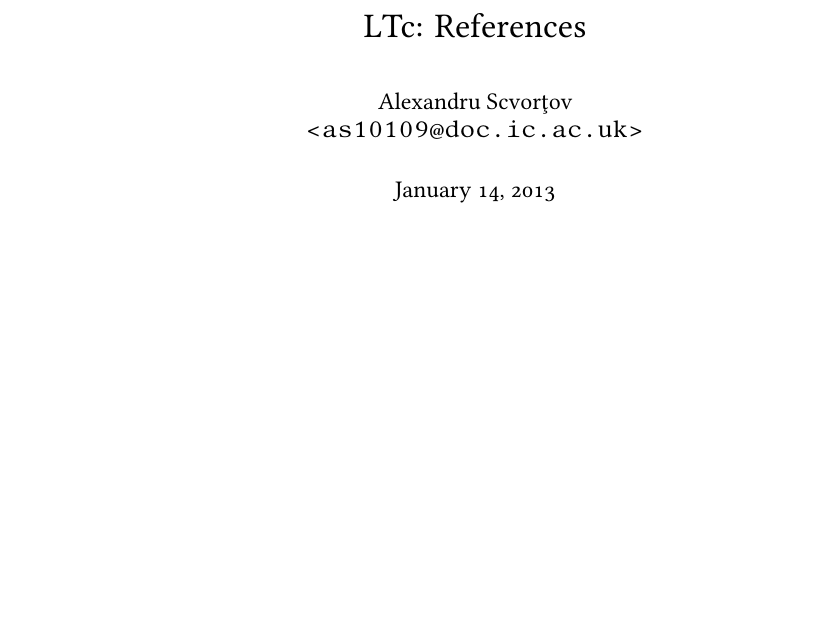
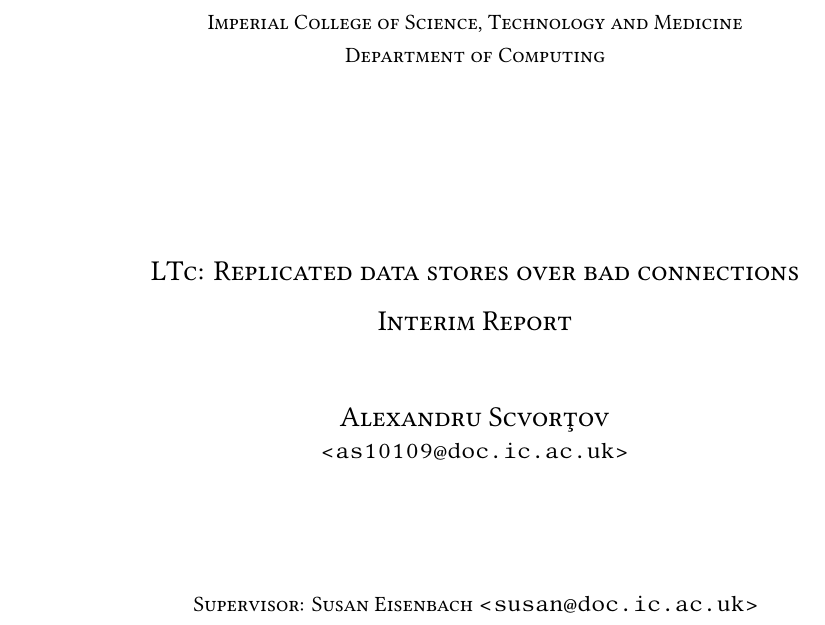
Before and after one commit to scvalex/ltc, a LaTeX document (reference/template.tex): part of the page before the commit and part of page 1 of 2 after it, cut at the place of the change, the shorter picture padded with empty space. Compiled offline with XeLaTeX.

Commit message:
update references Makefile and template

```diff
--- a/reference/template.tex
+++ b/reference/template.tex
@@ -1,4 +1,4 @@
-\documentclass[11pt, a4paper]{article}
+\documentclass[11pt, a4paper, titlepage]{article}
 \usepackage[T1]{fontenc}
 \usepackage{lmodern}
 \usepackage{amssymb,amsmath}
@@ -74,12 +74,35 @@
 \setlength{\parskip}{6pt plus 2pt minus 1pt}
 \setlength{\emergencystretch}{3em}  % prevent overfull lines
 
-\title{LTc: References}
-\author{Alexandru Scvor\c tov\\\url{<as10109@doc.ic.ac.uk>}}
+\newcommand{\mytitle}{LTc: Replicated data stores over bad connections\\[0.4cm]Interim Report}
+\newcommand{\myauthor}{Alexandru Scvor\c tov}
+\newcommand{\myemail}{\email{<as10109@doc.ic.ac.uk>}}
+
+\newcommand{\email}[1]{\nolinkurl{#1}}
 
 \begin{document}
 
-\maketitle
+\begin{titlepage}
+
+  \begin{center}
+    \textsc{Imperial College of Science, Technology and Medicine}\\[0.1cm]
+    \textsc{Department of Computing}
+
+    \vspace{3cm}
+
+    \textsc{\Large \mytitle}
+
+    \vspace{1cm}
+
+    \textsc{\Large \myauthor}\\[0.1cm]
+    \myemail
+
+    \vspace{2cm}
+
+    \textsc{Supervisor: Susan Eisenbach} \email{<susan@doc.ic.ac.uk>}
+  \end{center}
+
+\end{titlepage}
 
 $body$
 
```
Also changed, not shown: reference/Makefile.
